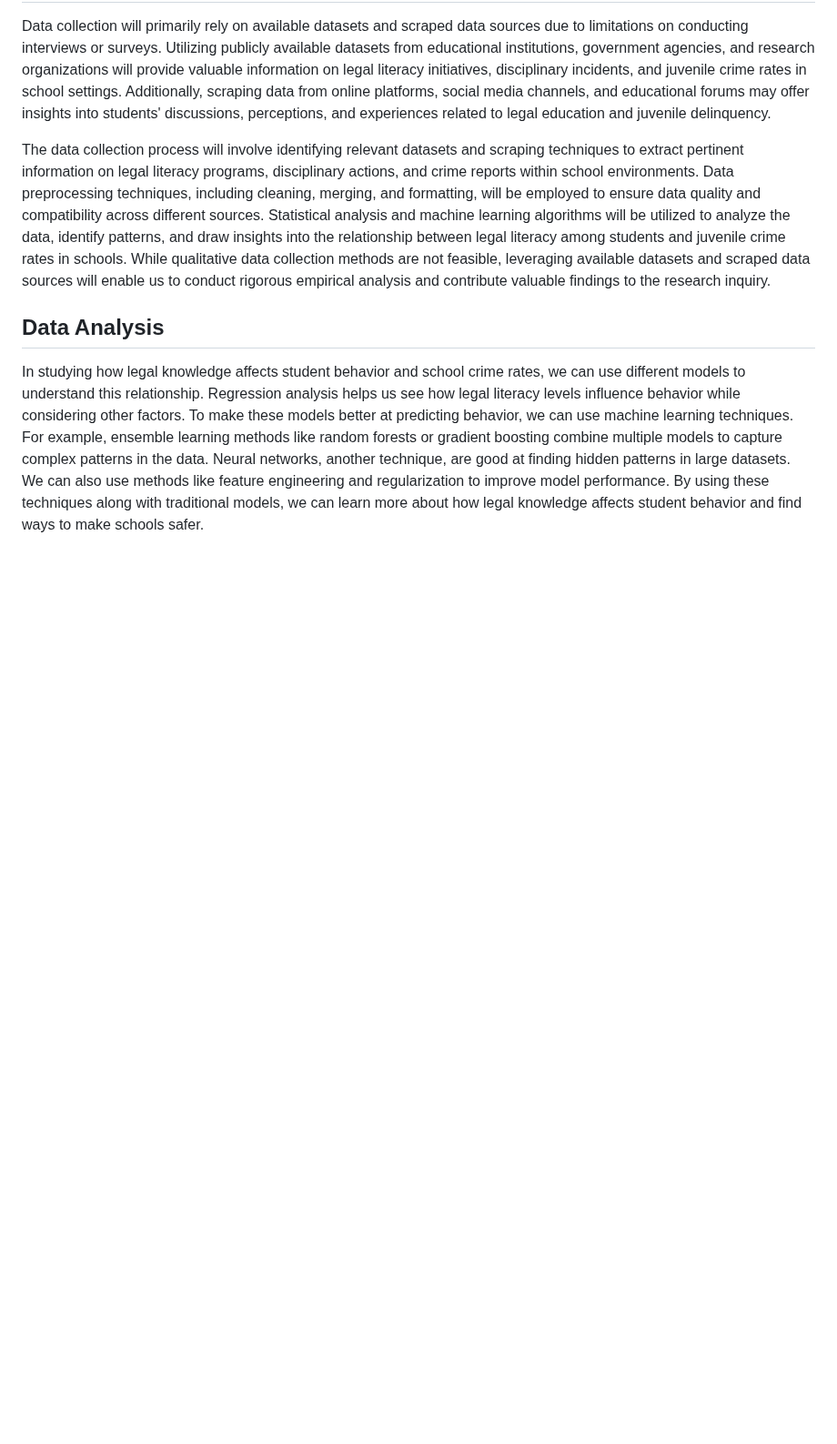
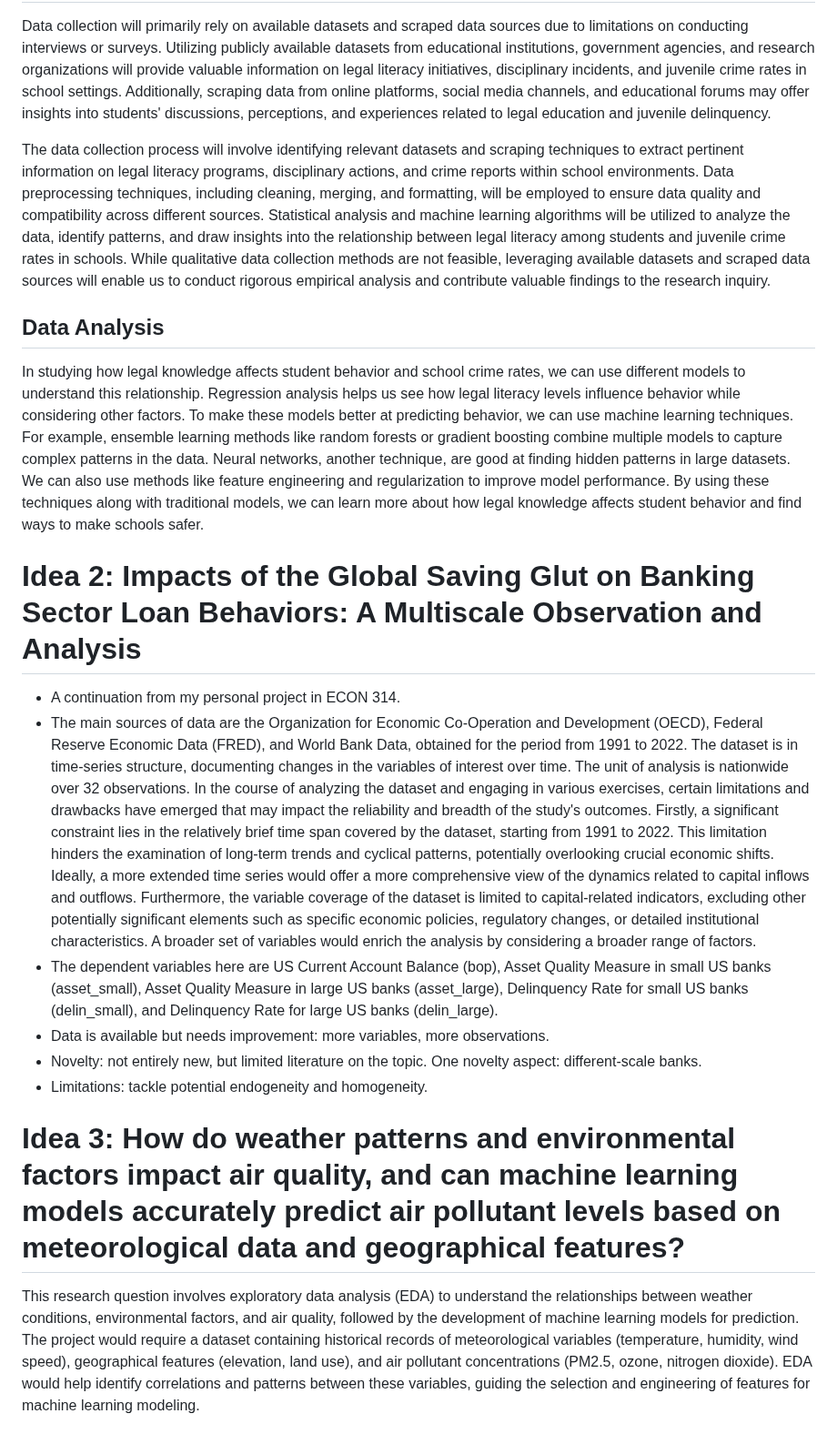
Before and after one commit to ernbilen/Data400_Spring24, a Markdown page: mai_Mini Project.md, the part around the change. Shown at 91% size. Drawn GitHub-style; blank space fills up the shorter version.

```diff
--- a/mai_Mini Project.md
+++ b/mai_Mini Project.md
@@ -16,3 +16,18 @@ The data collection process will involve identifying relevant datasets and scrap
 
 ## Data Analysis ##
 In studying how legal knowledge affects student behavior and school crime rates, we can use different models to understand this relationship. Regression analysis helps us see how legal literacy levels influence behavior while considering other factors. To make these models better at predicting behavior, we can use machine learning techniques. For example, ensemble learning methods like random forests or gradient boosting combine multiple models to capture complex patterns in the data. Neural networks, another technique, are good at finding hidden patterns in large datasets. We can also use methods like feature engineering and regularization to improve model performance. By using these techniques along with traditional models, we can learn more about how legal knowledge affects student behavior and find ways to make schools safer.
+
+
+# Idea 2: Impacts of the Global Saving Glut on Banking Sector Loan Behaviors: A Multiscale Observation and Analysis #
+* A continuation from my personal project in ECON 314.
+* The main sources of data are the Organization for Economic Co-Operation and Development (OECD), Federal Reserve Economic Data (FRED), and World Bank Data, obtained for the period from 1991 to 2022. The dataset is in time-series structure, documenting changes in the variables of interest over time. The unit of analysis is nationwide over 32 observations. In the course of analyzing the dataset and engaging in various exercises, certain limitations and drawbacks have emerged that may impact the reliability and breadth of the study's outcomes. Firstly, a significant constraint lies in the relatively brief time span covered by the dataset, starting from 1991 to 2022. This limitation hinders the examination of long-term trends and cyclical patterns, potentially overlooking crucial economic shifts. Ideally, a more extended time series would offer a more comprehensive view of the dynamics related to capital inflows and outflows.
+Furthermore, the variable coverage of the dataset is limited to capital-related indicators, excluding other potentially significant elements such as specific economic policies, regulatory changes, or detailed institutional characteristics. A broader set of variables would enrich the analysis by considering a broader range of factors.
+* The dependent variables here are US Current Account Balance (bop), Asset Quality Measure in small US banks (asset_small), Asset Quality Measure in large US banks (asset_large), Delinquency Rate for small US banks (delin_small), and Delinquency Rate for large US banks (delin_large).
+* Data is available but needs improvement: more variables, more observations.
+* Novelty: not entirely new, but limited literature on the topic. One novelty aspect: different-scale banks.
+* Limitations: tackle potential endogeneity and homogeneity.
+
+
+# Idea 3: How do weather patterns and environmental factors impact air quality, and can machine learning models accurately predict air pollutant levels based on meteorological data and geographical features? #
+
+This research question involves exploratory data analysis (EDA) to understand the relationships between weather conditions, environmental factors, and air quality, followed by the development of machine learning models for prediction. The project would require a dataset containing historical records of meteorological variables (temperature, humidity, wind speed), geographical features (elevation, land use), and air pollutant concentrations (PM2.5, ozone, nitrogen dioxide). EDA would help identify correlations and patterns between these variables, guiding the selection and engineering of features for machine learning modeling.
```
